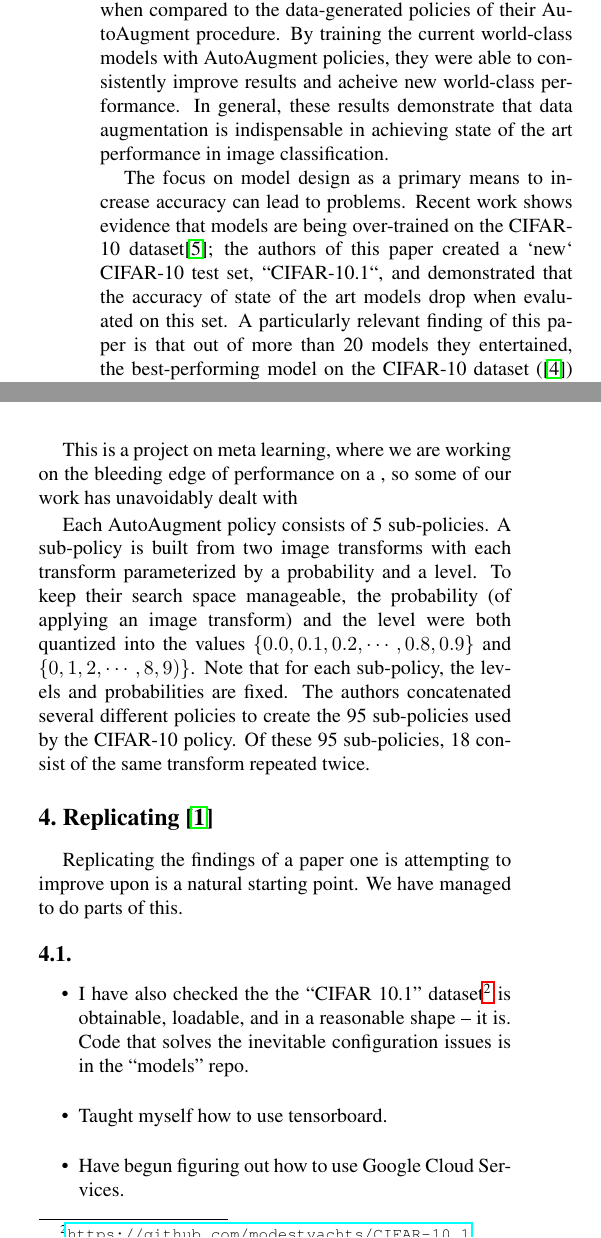
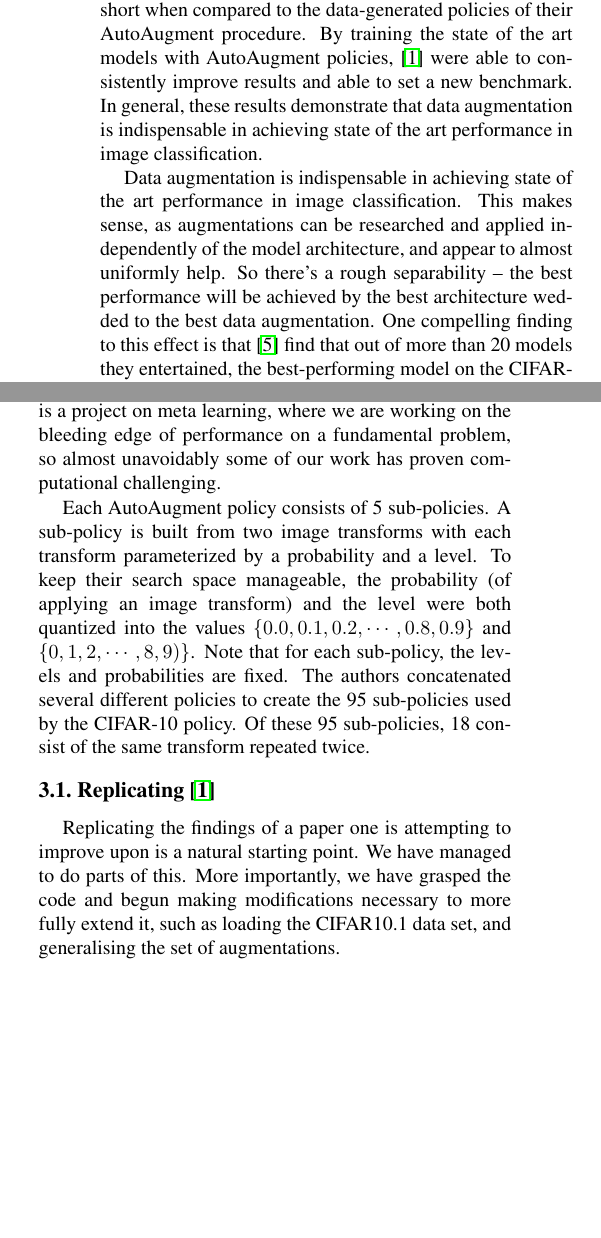
Before and after one commit to kylematoba/deeplearning-project, a LaTeX document (milestone/jda2167_jbg2160_km3227.tex): two parts of the columns of page 2 of 4, joined at a grey line, cut so that both start at the same text, the shorter picture padded with empty space. Compiled offline with pdfLaTeX.

Commit message:
Kyle milestone edits

```diff
--- a/milestone/jda2167_jbg2160_km3227.tex
+++ b/milestone/jda2167_jbg2160_km3227.tex
@@ -87,12 +85,8 @@ Kyle Matoba\\
 \section{Related works}
 
-	In the transition from machine learning techniques to deep learning, a common theme has emerged: humans are being replaced! Specifically, we are relying less on humans to identify important factors in the data and are now letting our models ``learn`` their own human-independent factors. In this context, it is no surprise that data augmentation is now making the same transition. The canonical approach has been to use a combination of trial and error along with human intuition to select data augmentation policies for a particular dataset. Once a ``reasonable`` set of image transforms have proven successful for a particular dataset, research focus would shift towards model design as the primary means to increase accuracy. The results of the AutoAugment paper have proven that this human-centric approach to data augmentation policy selection falls short when compared to the data-generated policies of their AutoAugment procedure. By training the current world-class models with AutoAugment policies, they were able to consistently improve results and acheive new world-class performance. In general, these results demonstrate that data augmentation is indispensable in achieving state of the art performance in image classification.
+In the transition from machine learning techniques to deep learning, a common theme has emerged: humans are being replaced! Specifically, we are relying less on humans to identify important factors in the data and are now letting our models ``learn'' their own human-independent factors. In this context, it is no surprise that data augmentation is now making the same transition. The canonical approach has been to use a combination of trial and error along with human intuition to select data augmentation policies for a particular dataset. Once a ``reasonable'' set of image transforms have proven successful for a particular dataset, research focus would shift towards model design as the primary means to increase accuracy. The results of the AutoAugment paper have proven that this human-centric approach to data augmentation policy selection falls short when compared to the data-generated policies of their AutoAugment procedure. By training the state of the art models with AutoAugment policies, \cite{Cubuk2018} were able to consistently improve results and able to set a new benchmark. In general, these results demonstrate that data augmentation is indispensable in achieving state of the art performance in image classification.
 
-	The focus on model design as a primary means to increase accuracy can lead to problems. Recent work shows evidence that models are being over-trained on the CIFAR-10 dataset\cite{Recht2018}; the authors of this paper created a `new` CIFAR-10 test set, ``CIFAR-10.1``, and demonstrated that the accuracy of state of the art models drop when evaluated on this set. A particularly relevant finding of this paper is that out of more than 20 models they entertained, the best-performing model on the CIFAR-10 dataset (\cite{Krizhevsk2009}) was a cutout (\cite{Devries2017}) regularised ``shake-shake'' architecture (\cite{Gastaldi2017}). Cutout is a data augmentation method which appends to the base data set additional occluded images that have had had contiguous regions set to ``zero'' (assuming the data has been normalised around this value). For example, in \autoref{fig:cutout}, we show a cutout region in a CIFAR 10 image of an ostrich. Not only was the cutout regularized model best in test-set accuracy, but it was also best on the newly-collected ``CIFAR10.1'' dataset with the smallest drop in accuracy. The other well-performing cutout-regularised model, a wide resnet (\cite{Zagoruyko2016}), whilst beaten by some un-augmented models (though the shake-shake model itself has a straightforward interpretation as data augmentation applied to an representation), both in (test) and out of sample, sees a smaller dropoff between CIFAR 10 test and CIFAR10.1 data sets. Since cutout is not a transform typically used for data augmentation on CIFAR-10 models, the above results imply that with the addition of cutout, model performance is more robust. Note that for the AutoAugment policy for CIFAR-10 3 out of the 95 sub-policies include cutout.
-
-
-
-
+Data augmentation is indispensable in achieving state of the art performance in image classification. This makes  sense, as augmentations can be researched and applied independently of the model architecture, and appear to almost uniformly help. So there's a rough separability -- the best performance will be achieved by the best architecture wedded to the best data augmentation.  One compelling finding to this effect is that \cite{Recht2018} find that out of more than 20 models they entertained, the best-performing model on the CIFAR-10 dataset (\cite{Krizhevsk2009}) was a cutout (\cite{Devries2017}) regularised ``shake-shake'' architecture (\cite{Gastaldi2017}). Cutout is a data augmentation method which appends to the base data set additional occluded images that have had had contiguous regions set to ``zero'' (assuming the data has been normalised around this value). For example, in \autoref{fig:cutout}, we show a cutout region in a CIFAR 10 image of an ostrich. Not only was the cutout regularized model best in test-set accuracy, but it was also best on the newly-collected ``CIFAR10.1'' dataset with the smallest drop in accuracy. The other well-performing cutout-regularised model, a wide resnet (\cite{Zagoruyko2016}), whilst beaten by some un-augmented models (though the shake-shake model itself has a straightforward interpretation as data augmentation applied to an representation), both in (test) and out of sample, sees a smaller dropoff between CIFAR 10 test and CIFAR10.1 data sets. Since cutout is not a transform typically used for data augmentation on CIFAR-10 models, the above results imply that with the addition of cutout, model performance is more robust. Note that for the AutoAugment policy for CIFAR-10 3 out of the 95 sub-policies include cutout.
 
 \begin{figure}[t]
 \begin{center}
@@ -115,7 +107,6 @@ Kyle Matoba\\
 	%This is intuitive enough, it one thinks that -- all else equal -- more regularised models should %generalised better.
 
 	\textbf{We need some discussion of reinforcement learning, I guess.}
-	% Happily google drive will continue run even when the space is fully taken up by
 
 \section{Preliminary results}
 
@@ -123,29 +114,13 @@ Kyle Matoba\\
 	And even on the rare occasion that the easy bits end up being as straightforward as one expects, they often inform the hard bit importantly.
-	That is very much the approach I have taken thus far: I have been working to spec things out and generally understand all of the moving parts, especially the computational ones.
+	That is very much the approach I have taken thus far: I have been working to spec things out and generally understand all of the moving parts, especially the computational ones. This is a project on meta learning, where we are working on the bleeding edge of performance on a fundamental problem, so almost unavoidably some of our work has proven computational challenging.
+
 	% In my mind, it's better an unsuccessful at improving the state of the art project that runs, is correct, and can be meaninfully and completely analysed, than one which seems to do better on some simplified version of the problem, but we still aren't 100% certain that it runs correctly, and we've not managed to test it on the genuine out of sample data set, etc.
 
-	This is a project on meta learning, where we are working on the bleeding edge of performance on a , so  some of our work has unavoidably dealt with
 
 	% My results have been slowed somewhat by the necessity of learning to use TensorFlow on an industrial scale, for example I took many hours to pick up TensorBoard.
 
-
 	Each AutoAugment policy consists of 5 sub-policies. A sub-policy is built from two image transforms with each transform parameterized by a probability and a level. To keep their search space manageable, the probability (of applying an image transform) and the level were both quantized into the values $\{ 0.0, 0.1, 0.2, \cdots, 0.8, 0.9\}$ and $\{0, 1, 2, \cdots, 8, 9)\}$. Note that for each sub-policy, the levels and probabilities are fixed. The authors concatenated several different policies to create the 95 sub-policies used by the CIFAR-10 policy. Of these 95 sub-policies, 18 consist of the same transform repeated twice.
 
+\subsection{Replicating \cite{Cubuk2018}}
+Replicating the findings of a paper one is attempting to improve upon is a natural starting point. We have managed to do parts of this. More importantly, we have grasped the code and begun making modifications necessary to more fully extend it, such as loading the CIFAR10.1 data set, and generalising the set of augmentations.
 
-
-
-
-
-
-\section{Replicating \cite{Cubuk2018}}
-	Replicating the findings of a paper one is attempting to improve upon is a natural starting point. We have managed to do parts of this.
-
-	\subsection{}
-		\begin{itemize}
-		\item
-			I have also checked the the ``CIFAR 10.1'' dataset\footnote{\url{https://github.com/modestyachts/CIFAR-10.1}} is obtainable, loadable, and in a reasonable shape -- it is. Code that solves the inevitable configuration issues is in the ``models'' repo.
-		\item
-			Taught myself how to use tensorboard.
-		\item
-			Have begun figuring out how to use Google Cloud Services.
-		\end{itemize}
```
Also changed, not shown: milestone/jda2167_jbg2160_km3227.tex (28 more changed lines). Lines whose indentation alone changed are shown as unchanged.
